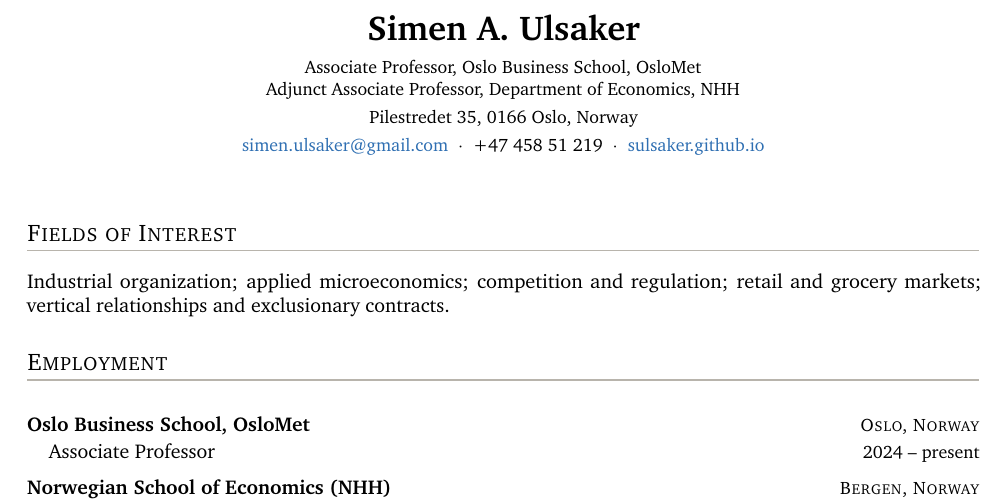
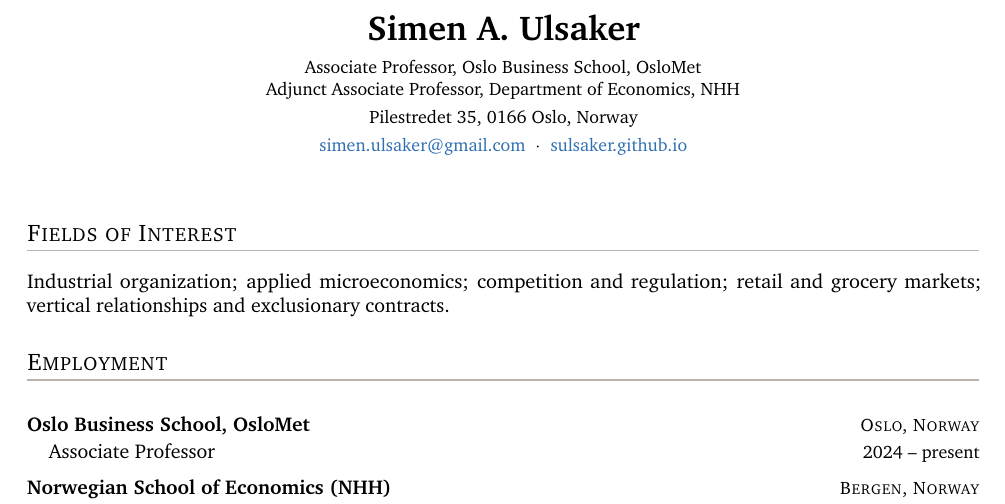
Before and after one commit to sulsaker/sulsaker.github.io, a LaTeX CV (cv/cv.tex): part of page 1 of 3, cut so that both start at the same text. Compiled offline with pdfLaTeX.

Commit message:
Remove mobile number from the public CV

```diff
--- a/cv/cv.tex
+++ b/cv/cv.tex
@@ -88,8 +88,9 @@
    % Work address, not the home address the Overleaf version carried — this PDF
    % is downloadable by anyone from the public site.
    Pilestredet 35, 0166 Oslo, Norway\\[0.2em]
+   % Mobile number deliberately omitted — this PDF is downloadable by anyone
+   % from the public site. Add it back for applications sent directly.
    \href{mailto:simen.ulsaker@gmail.com}{simen.ulsaker@gmail.com} \;$\cdot$\;
-   +47 458 51 219 \;$\cdot$\;
    \href{https://sulsaker.github.io}{sulsaker.github.io}}
 \end{center}
 
```
